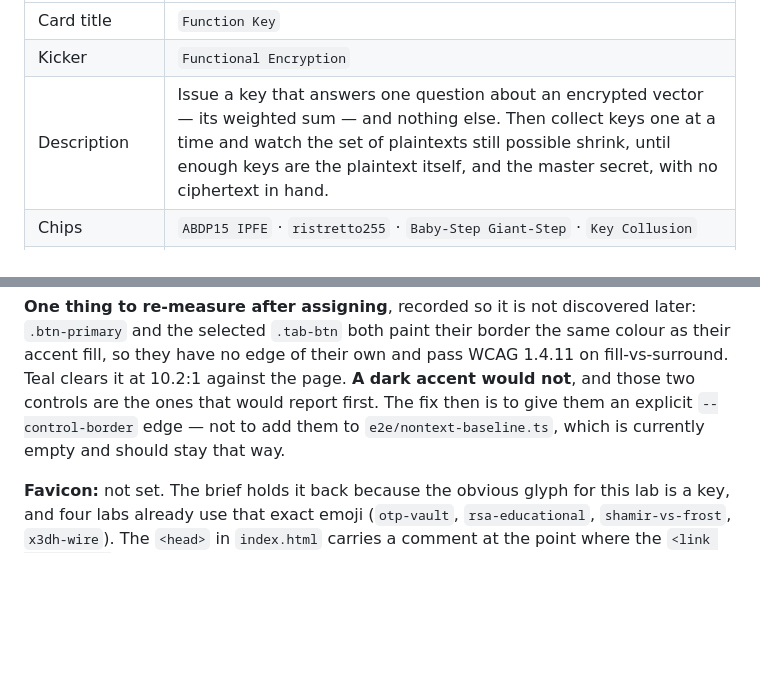
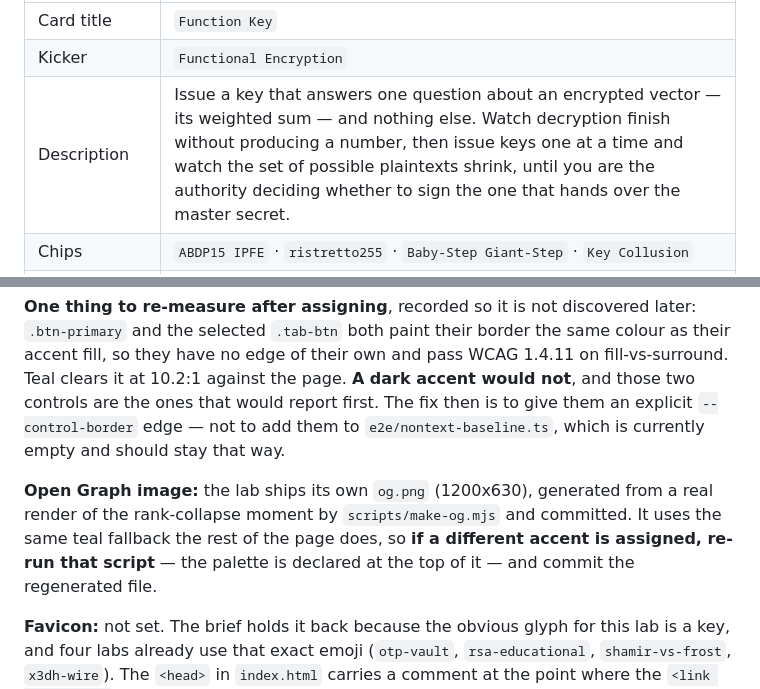
Before and after one commit to systemslibrarian/crypto-lab-function-key, a Markdown page: CATALOG-ENTRY.md, 2 parts joined by grey strips. GitHub-like rendering; blank space fills up the shorter version.

```diff
--- a/CATALOG-ENTRY.md
+++ b/CATALOG-ENTRY.md
@@ -53,7 +53,7 @@ Kicker / title / copy / chips, in the shape `index.html` uses:
 |---|---|
 | Card title | `Function Key` |
 | Kicker | `Functional Encryption` |
-| Description | Issue a key that answers one question about an encrypted vector — its weighted sum — and nothing else. Then collect keys one at a time and watch the set of plaintexts still possible shrink, until enough keys are the plaintext itself, and the master secret, with no ciphertext in hand. |
+| Description | Issue a key that answers one question about an encrypted vector — its weighted sum — and nothing else. Watch decryption finish without producing a number, then issue keys one at a time and watch the set of possible plaintexts shrink, until you are the authority deciding whether to sign the one that hands over the master secret. |
 | Chips | `ABDP15 IPFE` · `ristretto255` · `Baby-Step Giant-Step` · `Key Collusion` |
 | About one-liner (GitHub) | Inner-product functional encryption over ristretto255: a key that releases only ⟨x, y⟩, the discrete-log bound that limits it, and what enough keys add up to. |
 
@@ -171,6 +171,11 @@ the page. **A dark accent would not**, and those two controls are the ones that
 The fix then is to give them an explicit `--control-border` edge — not to add them to
 `e2e/nontext-baseline.ts`, which is currently empty and should stay that way.
 
+**Open Graph image:** the lab ships its own `og.png` (1200x630), generated from a real render of
+the rank-collapse moment by `scripts/make-og.mjs` and committed. It uses the same teal fallback the
+rest of the page does, so **if a different accent is assigned, re-run that script** — the palette is
+declared at the top of it — and commit the regenerated file.
+
 **Favicon:** not set. The brief holds it back because the obvious glyph for this lab is a key, and
 four labs already use that exact emoji (`otp-vault`, `rsa-educational`, `shamir-vs-frost`,
 `x3dh-wire`). The `<head>` in `index.html` carries a comment at the point where the `<link
```
Also changed, not shown: other parts of CATALOG-ENTRY.md (+7 -7 lines).
